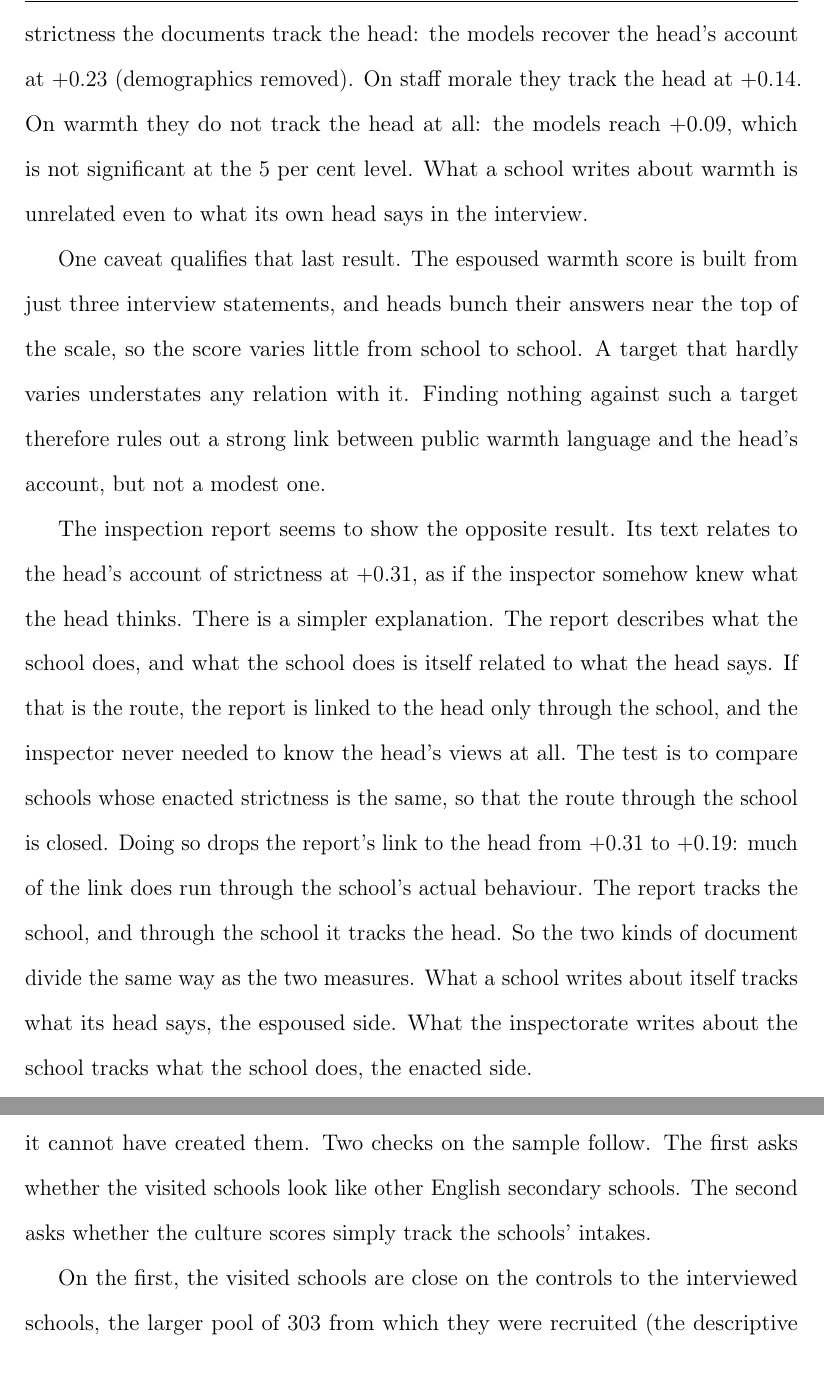
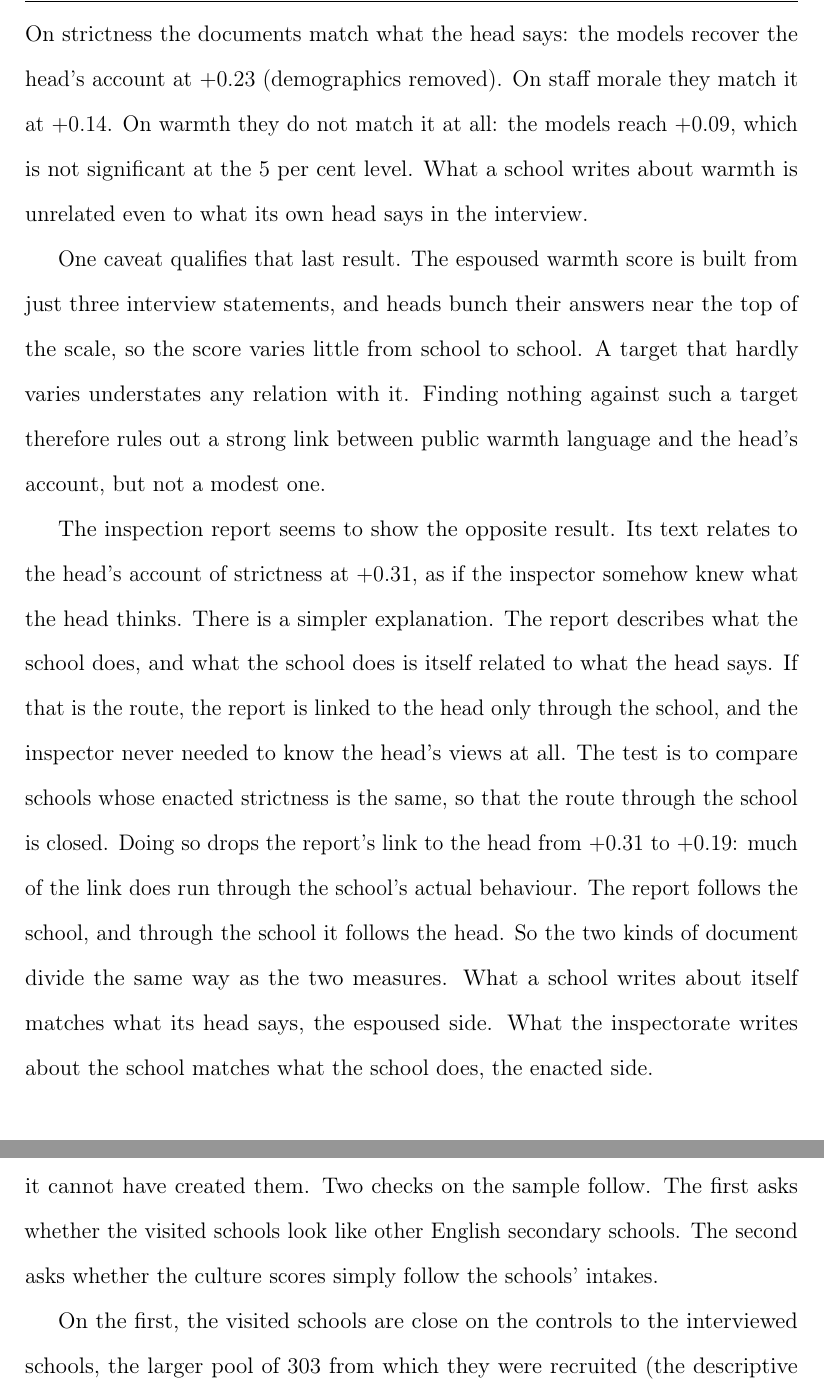
Before and after one commit to damianpphelan-cmd/phd-thesis-overleaf, a LaTeX thesis (main.tex, which reads chapters/02_paper1.tex, chapters/03_paper2.tex): two parts of pages 50 and 110 of 170, joined at a grey line, cut so that both start at the same text. Compiled offline with pdfLaTeX.

Commit message:
Replace track with matches or follows throughout both chapters

```diff
--- a/chapters/02_paper1.tex
+++ b/chapters/02_paper1.tex
@@ -807,7 +807,7 @@ where leaders listen to staff is also one where teachers listen to the concerns
 
 \subsection{What schools write about themselves}
 
-A school's own documents, its behaviour policy and website, tell a reader what the head says about the school, not what the school does. The test is a rerun of the prediction models: they read the policy and website text as before, but this time they are trained to predict the head's interview answers rather than the enacted scores. This was done across the roughly 300 interviewed schools. On strictness the documents track the head: the models recover the head's account at $\PredEspS$ (demographics removed). On staff morale they track the head at $\PredEspClim$. On warmth they do not track the head at all:
+A school's own documents, its behaviour policy and website, tell a reader what the head says about the school, not what the school does. The test is a rerun of the prediction models: they read the policy and website text as before, but this time they are trained to predict the head's interview answers rather than the enacted scores. This was done across the roughly 300 interviewed schools. On strictness the documents match what the head says: the models recover the head's account at $\PredEspS$ (demographics removed). On staff morale they match it at $\PredEspClim$. On warmth they do not match it at all:
 the models reach $\PredEspW$, which is not significant at the 5 per cent level. What a school writes
 about warmth is unrelated even to what its own head says in the interview.
 
@@ -817,7 +817,7 @@ from school to school. A target that hardly varies understates any relation with
 nothing against such a target therefore rules out a strong link between public warmth language
 and the head's account, but not a modest one.
 
-The inspection report seems to show the opposite result. Its text relates to the head's account of strictness at $\CrossWireRaw$, as if the inspector somehow knew what the head thinks. There is a simpler explanation. The report describes what the school does, and what the school does is itself related to what the head says. If that is the route, the report is linked to the head only through the school, and the inspector never needed to know the head's views at all. The test is to compare schools whose enacted strictness is the same, so that the route through the school is closed. Doing so drops the report's link to the head from $\CrossWireRaw$ to $\CrossWireNet$: much of the link does run through the school's actual behaviour. The report tracks the school, and through the school it tracks the head. So the two kinds of document divide the same way as the two measures. What a school writes about itself tracks what its head says, the espoused side. What the inspectorate writes about the school tracks what the school does, the enacted side.
+The inspection report seems to show the opposite result. Its text relates to the head's account of strictness at $\CrossWireRaw$, as if the inspector somehow knew what the head thinks. There is a simpler explanation. The report describes what the school does, and what the school does is itself related to what the head says. If that is the route, the report is linked to the head only through the school, and the inspector never needed to know the head's views at all. The test is to compare schools whose enacted strictness is the same, so that the route through the school is closed. Doing so drops the report's link to the head from $\CrossWireRaw$ to $\CrossWireNet$: much of the link does run through the school's actual behaviour. The report follows the school, and through the school it follows the head. So the two kinds of document divide the same way as the two measures. What a school writes about itself matches what its head says, the espoused side. What the inspectorate writes about the school matches what the school does, the enacted side.
 
 \subsection{A check against the parent survey}
 \label{sec:p1_pv}
--- a/chapters/03_paper2.tex
+++ b/chapters/03_paper2.tex
@@ -212,7 +212,7 @@ and the controls. The visited schools' mean Progress~8 is about a quarter of
 a grade above zero, with a standard deviation a little below the national
 one, which is the restricted range noted in the previous chapter.
 
-The visited schools are stronger on average than the national population, so the estimates apply most directly to a population somewhat above the national average. The sample also contains few very weak schools, so both the culture scores and Progress~8 cover a narrower range than they do nationally. An association is estimated from differences between schools, so when the schools differ less there is less for the regression to work with, and a real association becomes harder to detect. If anything, then, this feature of the sample understates the associations; it cannot have created them. Two checks on the sample follow. The first asks whether the visited schools look like other English secondary schools. The second asks whether the culture scores simply track the schools' intakes.
+The visited schools are stronger on average than the national population, so the estimates apply most directly to a population somewhat above the national average. The sample also contains few very weak schools, so both the culture scores and Progress~8 cover a narrower range than they do nationally. An association is estimated from differences between schools, so when the schools differ less there is less for the regression to work with, and a real association becomes harder to detect. If anything, then, this feature of the sample understates the associations; it cannot have created them. Two checks on the sample follow. The first asks whether the visited schools look like other English secondary schools. The second asks whether the culture scores simply follow the schools' intakes.
 
 On the first, the visited schools are close on the controls to the interviewed schools, the larger pool of 303 from which they were recruited (the descriptive tables report both groups), and to the country as a whole: 29 per cent of pupils eligible for free school meals, 16 per cent with special educational needs, three-quarters academies, nine in ten urban, one in twenty selective, and a 2019 grade distribution of roughly a quarter Outstanding, five-eighths Good and one in nine below Good. The one visible difference is the share of pupils with English as an additional language: 28 per cent, against 21 per cent in the interviewed sample. The difference reflects the London weighting, and the share is controlled for throughout.
 
```
Also changed, not shown: chapters/02_paper1.tex (11 more changed lines).
